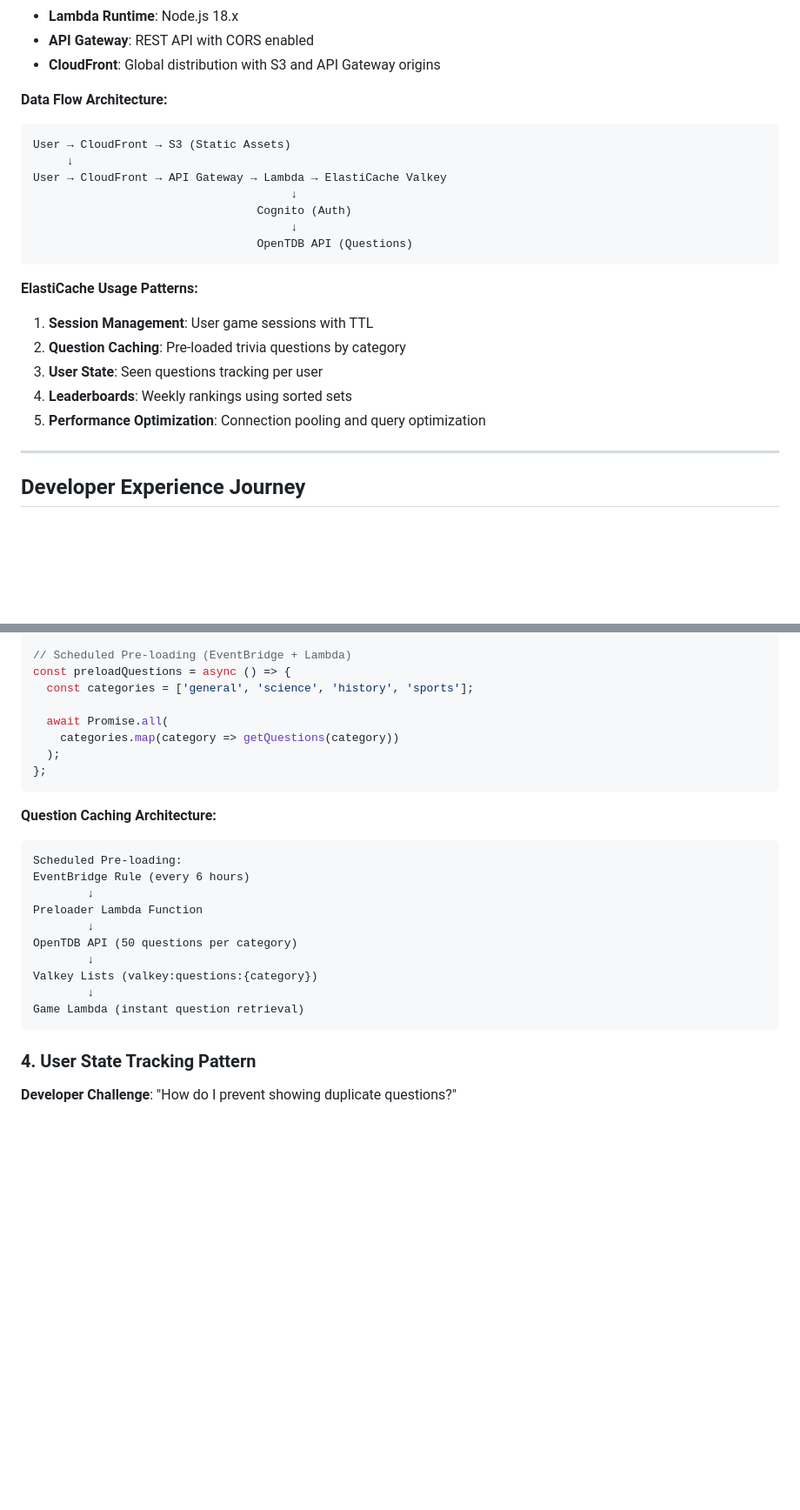
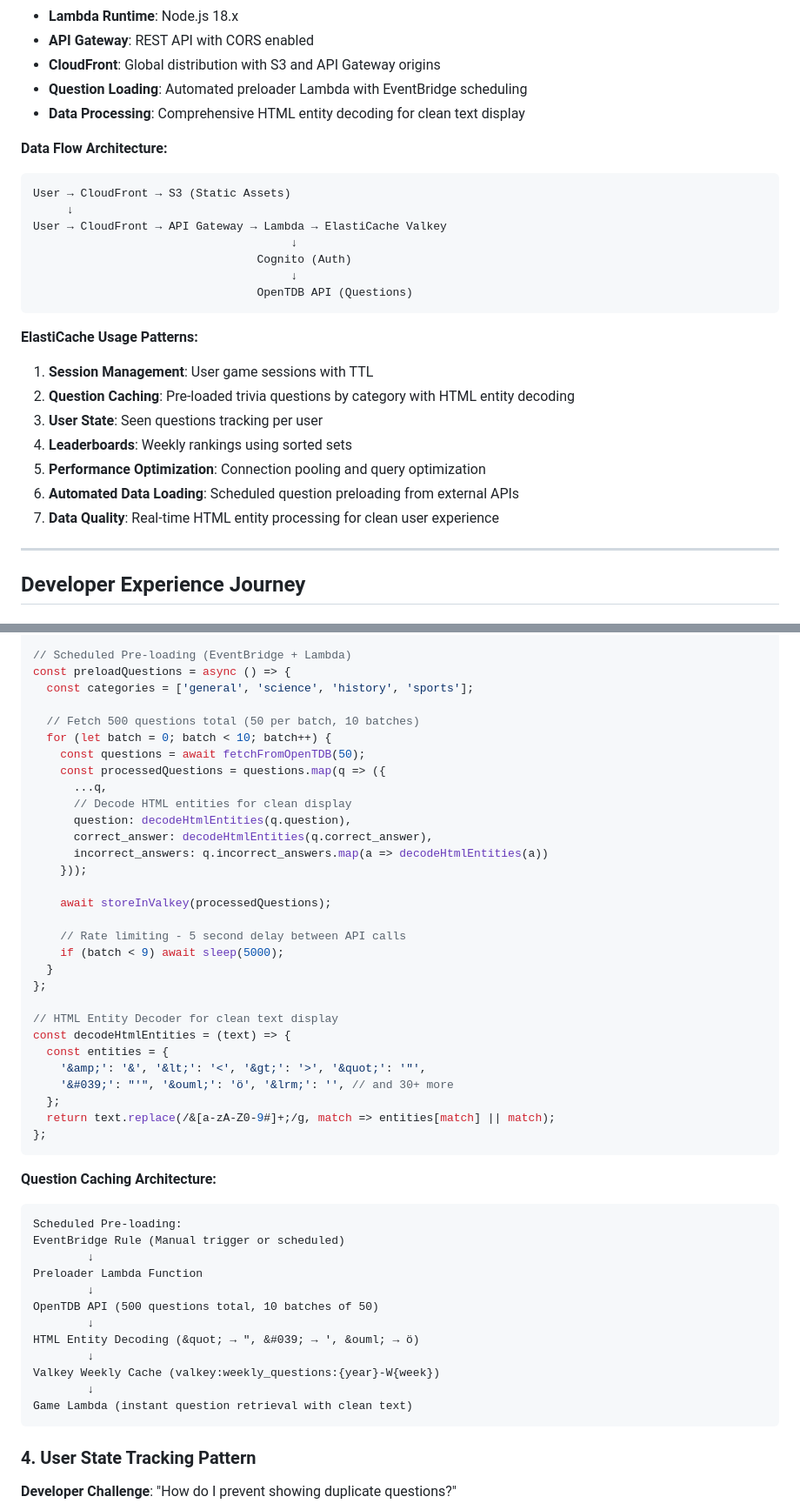
Before and after one commit to DarpaSehgal/trivia-challenge, a Markdown page: ElastiCache_Product_Insights.md, 2 parts joined by grey strips. Shown at 87% size. Drawn GitHub-style; blank space fills up the shorter version.

Commit message:
Update product insights with current implementation and HTML entity handling

````diff
--- a/ElastiCache_Product_Insights.md
+++ b/ElastiCache_Product_Insights.md
@@ -24,6 +24,8 @@ The trivia application demonstrates real-world ElastiCache integration patterns
 - **Lambda Runtime**: Node.js 18.x
 - **API Gateway**: REST API with CORS enabled
 - **CloudFront**: Global distribution with S3 and API Gateway origins
+- **Question Loading**: Automated preloader Lambda with EventBridge scheduling
+- **Data Processing**: Comprehensive HTML entity decoding for clean text display
 
 **Data Flow Architecture:**
 ```
@@ -38,10 +40,12 @@ User → CloudFront → API Gateway → Lambda → ElastiCache Valkey
 
 **ElastiCache Usage Patterns:**
 1. **Session Management**: User game sessions with TTL
-2. **Question Caching**: Pre-loaded trivia questions by category
+2. **Question Caching**: Pre-loaded trivia questions by category with HTML entity decoding
 3. **User State**: Seen questions tracking per user
 4. **Leaderboards**: Weekly rankings using sorted sets
 5. **Performance Optimization**: Connection pooling and query optimization
+6. **Automated Data Loading**: Scheduled question preloading from external APIs
+7. **Data Quality**: Real-time HTML entity processing for clean user experience
 
 ---
 
@@ -500,24 +512,48 @@ const getQuestions = async (category = 'general') => {
 const preloadQuestions = async () => {
   const categories = ['general', 'science', 'history', 'sports'];
 
-  await Promise.all(
-    categories.map(category => getQuestions(category))
-  );
+  // Fetch 500 questions total (50 per batch, 10 batches)
+  for (let batch = 0; batch < 10; batch++) {
+    const questions = await fetchFromOpenTDB(50);
+    const processedQuestions = questions.map(q => ({
+      ...q,
+      // Decode HTML entities for clean display
+      question: decodeHtmlEntities(q.question),
+      correct_answer: decodeHtmlEntities(q.correct_answer),
+      incorrect_answers: q.incorrect_answers.map(a => decodeHtmlEntities(a))
+    }));
+
+    await storeInValkey(processedQuestions);
+
+    // Rate limiting - 5 second delay between API calls
+    if (batch < 9) await sleep(5000);
+  }
+};
+
+// HTML Entity Decoder for clean text display
+const decodeHtmlEntities = (text) => {
+  const entities = {
+    '&amp;': '&', '&lt;': '<', '&gt;': '>', '&quot;': '"',
+    '&#039;': "'", '&ouml;': 'ö', '&lrm;': '', // and 30+ more
+  };
+  return text.replace(/&[a-zA-Z0-9#]+;/g, match => entities[match] || match);
 };
 ```
 
 **Question Caching Architecture:**
 ```
 Scheduled Pre-loading:
-EventBridge Rule (every 6 hours)
+EventBridge Rule (Manual trigger or scheduled)
         ↓
 Preloader Lambda Function
         ↓
-OpenTDB API (50 questions per category)
+OpenTDB API (500 questions total, 10 batches of 50)
         ↓
-Valkey Lists (valkey:questions:{category})
+HTML Entity Decoding (&quot; → ", &#039; → ', &ouml; → ö)
         ↓
-Game Lambda (instant question retrieval)
+Valkey Weekly Cache (valkey:weekly_questions:{year}-W{week})
+        ↓
+Game Lambda (instant question retrieval with clean text)
 ```
 
 ### 4. **User State Tracking Pattern**
````
Also changed, not shown: other parts of ElastiCache_Product_Insights.md (+8 -0 lines).
